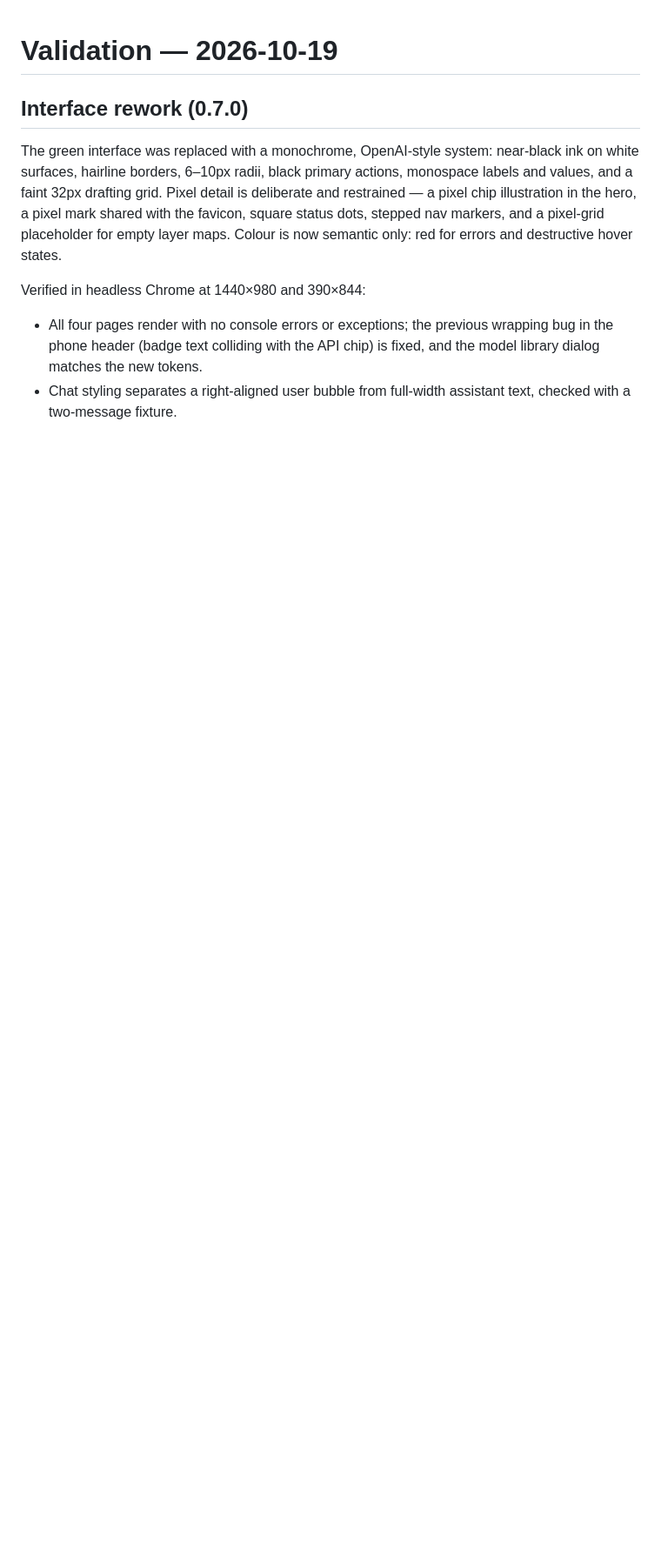
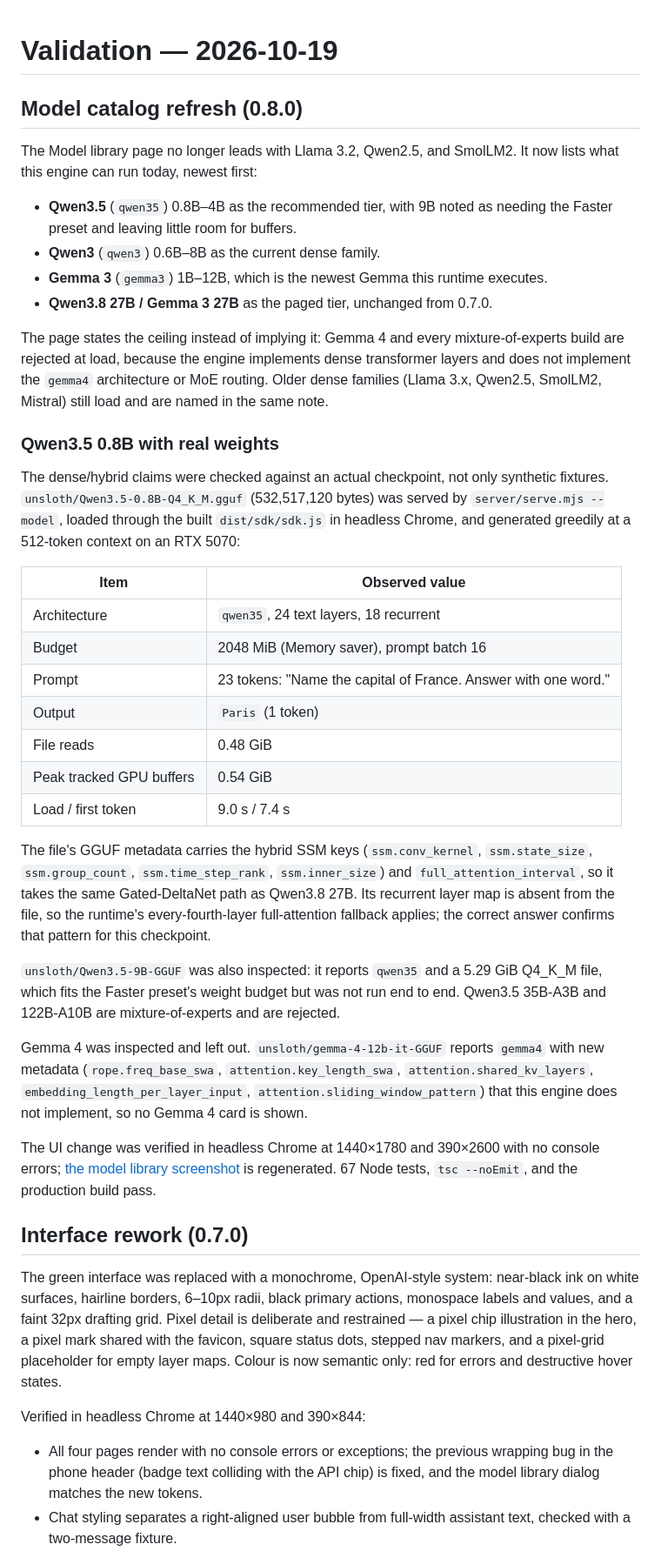
Before and after one commit to ahpah-dev/WebGPU, a Markdown page: docs/VALIDATION.md, the part around the change. Shown: that part at 87% size. Rendered like a GitHub page; blank space fills up the shorter version.

```diff
--- a/docs/VALIDATION.md
+++ b/docs/VALIDATION.md
@@ -1,4 +1,37 @@
 # Validation — 2026-10-19
+
+## Model catalog refresh (0.8.0)
+
+The Model library page no longer leads with Llama 3.2, Qwen2.5, and SmolLM2. It now lists what this engine can run today, newest first:
+
+- **Qwen3.5** (`qwen35`) 0.8B–4B as the recommended tier, with 9B noted as needing the Faster preset and leaving little room for buffers.
+- **Qwen3** (`qwen3`) 0.6B–8B as the current dense family.
+- **Gemma 3** (`gemma3`) 1B–12B, which is the newest Gemma this runtime executes.
+- **Qwen3.8 27B / Gemma 3 27B** as the paged tier, unchanged from 0.7.0.
+
+The page states the ceiling instead of implying it: Gemma 4 and every mixture-of-experts build are rejected at load, because the engine implements dense transformer layers and does not implement the `gemma4` architecture or MoE routing. Older dense families (Llama 3.x, Qwen2.5, SmolLM2, Mistral) still load and are named in the same note.
+
+### Qwen3.5 0.8B with real weights
+
+The dense/hybrid claims were checked against an actual checkpoint, not only synthetic fixtures. `unsloth/Qwen3.5-0.8B-Q4_K_M.gguf` (532,517,120 bytes) was served by `server/serve.mjs --model`, loaded through the built `dist/sdk/sdk.js` in headless Chrome, and generated greedily at a 512-token context on an RTX 5070:
+
+| Item | Observed value |
+| --- | --- |
+| Architecture | `qwen35`, 24 text layers, 18 recurrent |
+| Budget | 2048 MiB (Memory saver), prompt batch 16 |
+| Prompt | 23 tokens: "Name the capital of France. Answer with one word." |
+| Output | `Paris` (1 token) |
+| File reads | 0.48 GiB |
+| Peak tracked GPU buffers | 0.54 GiB |
+| Load / first token | 9.0 s / 7.4 s |
+
+The file's GGUF metadata carries the hybrid SSM keys (`ssm.conv_kernel`, `ssm.state_size`, `ssm.group_count`, `ssm.time_step_rank`, `ssm.inner_size`) and `full_attention_interval`, so it takes the same Gated-DeltaNet path as Qwen3.8 27B. Its recurrent layer map is absent from the file, so the runtime's every-fourth-layer full-attention fallback applies; the correct answer confirms that pattern for this checkpoint.
+
+`unsloth/Qwen3.5-9B-GGUF` was also inspected: it reports `qwen35` and a 5.29 GiB Q4_K_M file, which fits the Faster preset's weight budget but was not run end to end. Qwen3.5 35B-A3B and 122B-A10B are mixture-of-experts and are rejected.
+
+Gemma 4 was inspected and left out. `unsloth/gemma-4-12b-it-GGUF` reports `gemma4` with new metadata (`rope.freq_base_swa`, `attention.key_length_swa`, `attention.shared_kv_layers`, `embedding_length_per_layer_input`, `attention.sliding_window_pattern`) that this engine does not implement, so no Gemma 4 card is shown.
+
+The UI change was verified in headless Chrome at 1440×1780 and 390×2600 with no console errors; [the model library screenshot](models.png) is regenerated. 67 Node tests, `tsc --noEmit`, and the production build pass.
 
 ## Interface rework (0.7.0)
 
```
Also changed, not shown: README.md (+8 -5 lines), docs/models.png, 6 other files.
